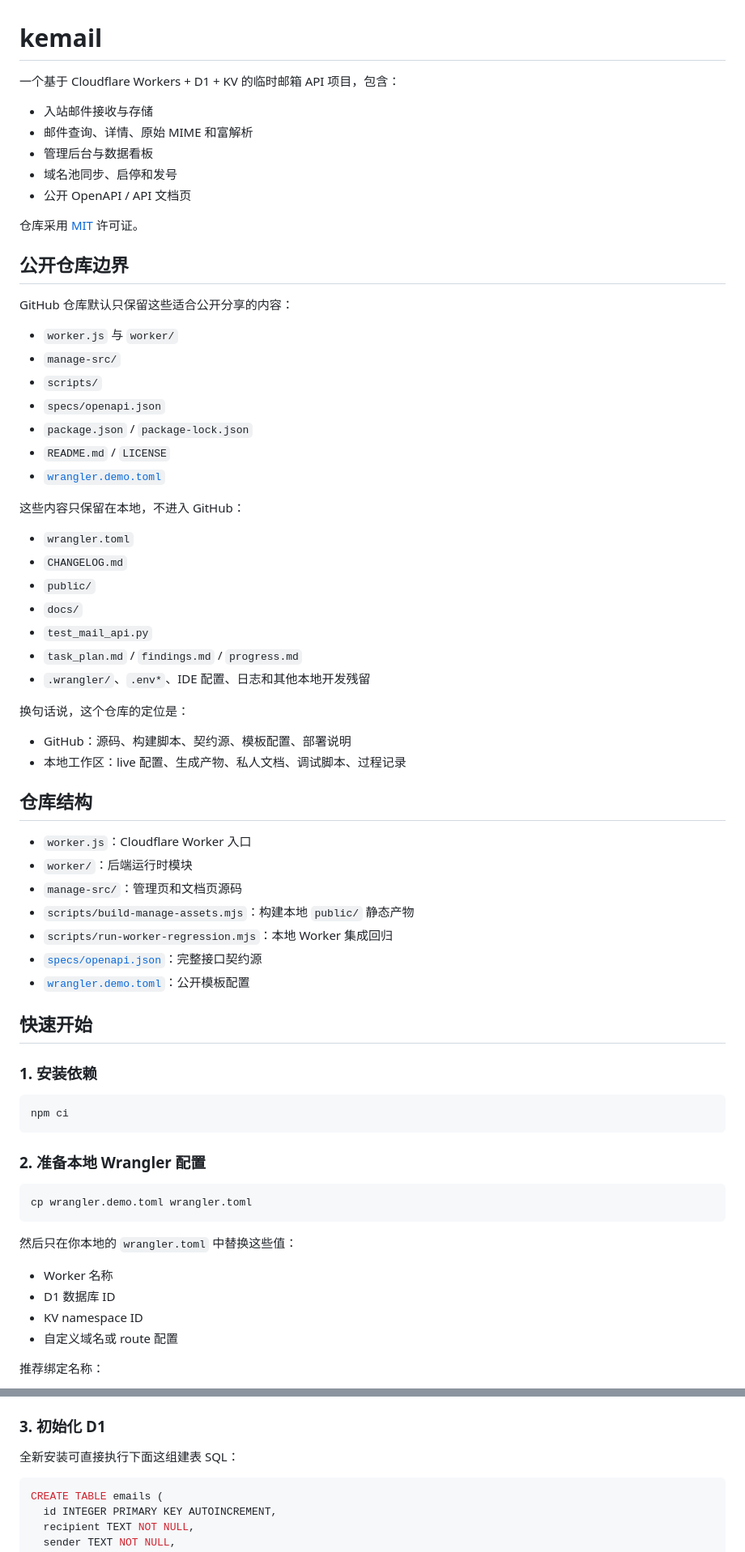
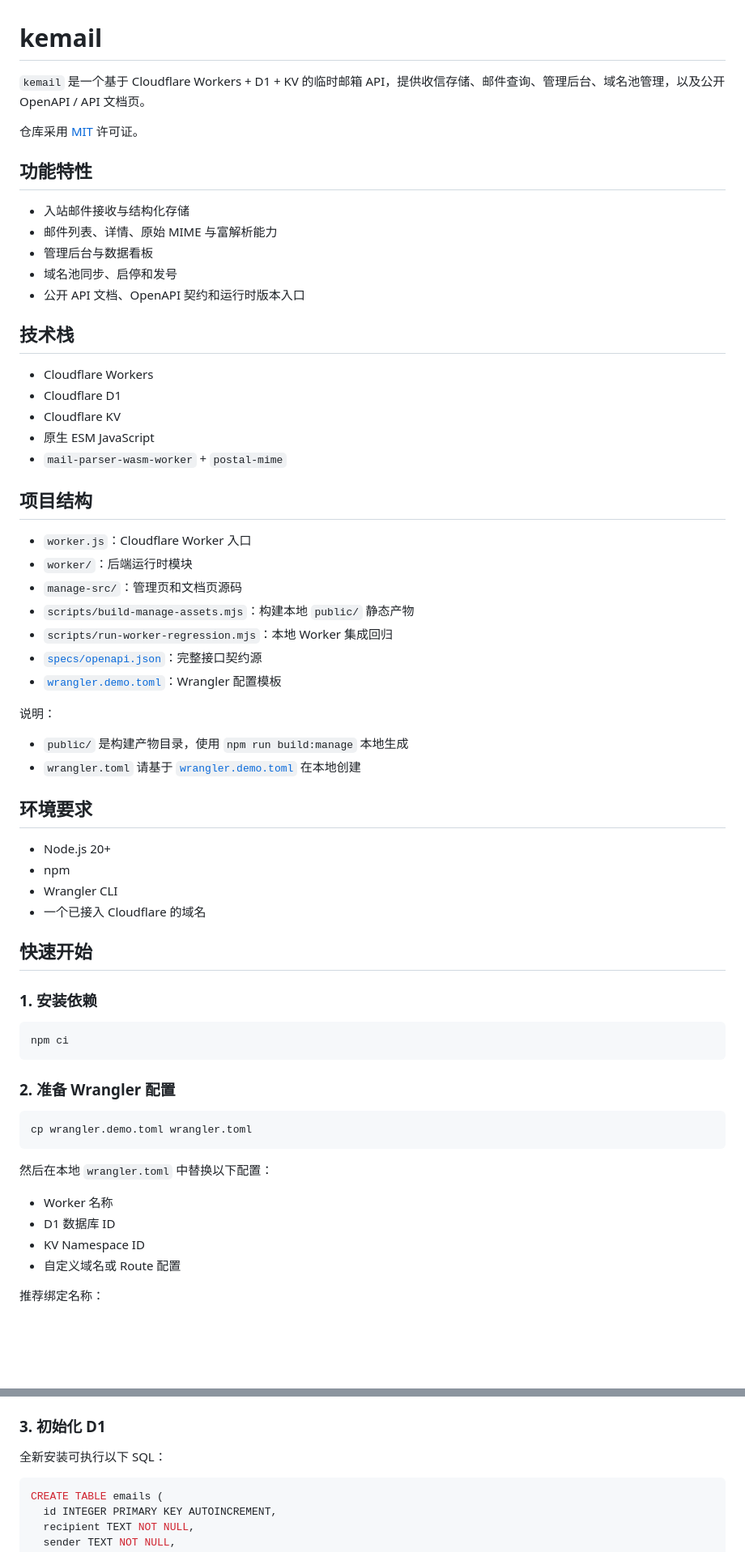
Before and after one commit to YonQua/kemail, a Markdown page: README.md, 2 parts joined by grey strips. Shown at 81% size. Rendered like a GitHub page; blank space fills up the shorter version.

Commit message:
docs: refine public readme

````diff
--- a/README.md
+++ b/README.md
@@ -1,43 +1,26 @@
 # kemail
 
-一个基于 Cloudflare Workers + D1 + KV 的临时邮箱 API 项目，包含：
-
-- 入站邮件接收与存储
-- 邮件查询、详情、原始 MIME 和富解析
-- 管理后台与数据看板
-- 域名池同步、启停和发号
-- 公开 OpenAPI / API 文档页
+`kemail` 是一个基于 Cloudflare Workers + D1 + KV 的临时邮箱 API，提供收信存储、邮件查询、管理后台、域名池管理，以及公开 OpenAPI / API 文档页。
 
 仓库采用 [MIT](./LICENSE) 许可证。
 
-## 公开仓库边界
+## 功能特性
 
-GitHub 仓库默认只保留这些适合公开分享的内容：
+- 入站邮件接收与结构化存储
+- 邮件列表、详情、原始 MIME 与富解析能力
+- 管理后台与数据看板
+- 域名池同步、启停和发号
+- 公开 API 文档、OpenAPI 契约和运行时版本入口
 
-- `worker.js` 与 `worker/`
-- `manage-src/`
-- `scripts/`
-- `specs/openapi.json`
-- `package.json` / `package-lock.json`
-- `README.md` / `LICENSE`
-- [`wrangler.demo.toml`](./wrangler.demo.toml)
+## 技术栈
 
-这些内容只保留在本地，不进入 GitHub：
+- Cloudflare Workers
+- Cloudflare D1
+- Cloudflare KV
+- 原生 ESM JavaScript
+- `mail-parser-wasm-worker` + `postal-mime`
 
-- `wrangler.toml`
-- `CHANGELOG.md`
-- `public/`
-- `docs/`
-- `test_mail_api.py`
-- `task_plan.md` / `findings.md` / `progress.md`
-- `.wrangler/`、`.env*`、IDE 配置、日志和其他本地开发残留
-
-换句话说，这个仓库的定位是：
-
-- GitHub：源码、构建脚本、契约源、模板配置、部署说明
-- 本地工作区：live 配置、生成产物、私人文档、调试脚本、过程记录
-
-## 仓库结构
+## 项目结构
 
 - `worker.js`：Cloudflare Worker 入口
 - `worker/`：后端运行时模块
@@ -45,7 +28,19 @@ GitHub 仓库默认只保留这些适合公开分享的内容：
 - `scripts/build-manage-assets.mjs`：构建本地 `public/` 静态产物
 - `scripts/run-worker-regression.mjs`：本地 Worker 集成回归
 - [`specs/openapi.json`](./specs/openapi.json)：完整接口契约源
-- [`wrangler.demo.toml`](./wrangler.demo.toml)：公开模板配置
+- [`wrangler.demo.toml`](./wrangler.demo.toml)：Wrangler 配置模板
+
+说明：
+
+- `public/` 是构建产物目录，使用 `npm run build:manage` 本地生成
+- `wrangler.toml` 请基于 [`wrangler.demo.toml`](./wrangler.demo.toml) 在本地创建
+
+## 环境要求
+
+- Node.js 20+
+- npm
+- Wrangler CLI
+- 一个已接入 Cloudflare 的域名
 
 ## 快速开始
 
@@ -55,18 +50,18 @@ GitHub 仓库默认只保留这些适合公开分享的内容：
 npm ci
 ```
 
-### 2. 准备本地 Wrangler 配置
+### 2. 准备 Wrangler 配置
 
 ```bash
 cp wrangler.demo.toml wrangler.toml
 ```
 
-然后只在你本地的 `wrangler.toml` 中替换这些值：
+然后在本地 `wrangler.toml` 中替换以下配置：
 
 - Worker 名称
 - D1 数据库 ID
-- KV namespace ID
-- 自定义域名或 route 配置
+- KV Namespace ID
+- 自定义域名或 Route 配置
 
 推荐绑定名称：
 
@@ -76,7 +71,7 @@ cp wrangler.demo.toml wrangler.toml
 
 ### 3. 初始化 D1
 
-全新安装可直接执行下面这组建表 SQL：
+全新安装可执行以下 SQL：
 
 ```sql
 CREATE TABLE emails (
````
Also changed, not shown: other parts of README.md (+30 -23 lines).
